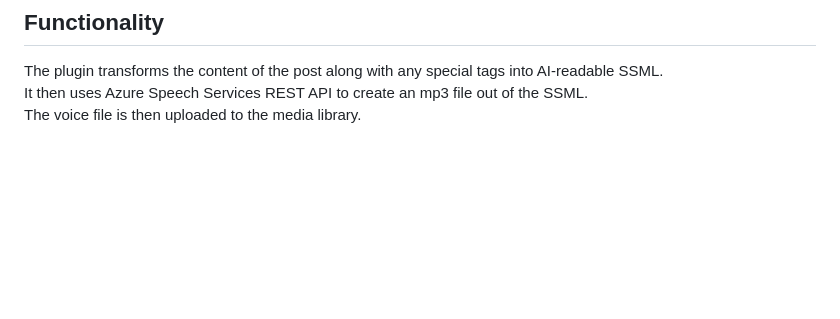
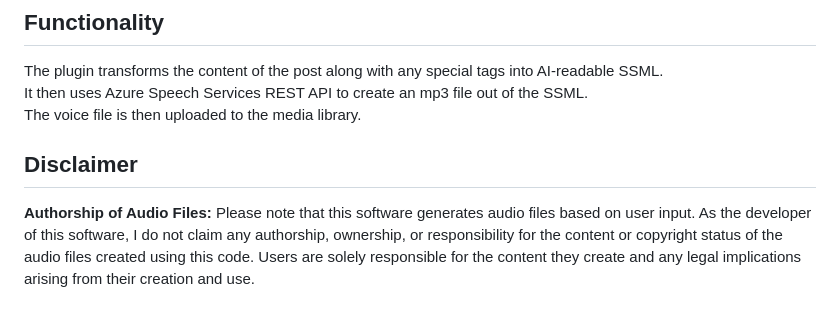
Before and after one commit to StudentTraineeCenter/blog-podcast, a Markdown page: README.md, the part around the change. Rendered like a GitHub page; blank space fills up the shorter version.

Commit message:
Added disclaimer

```diff
--- a/README.md
+++ b/README.md
@@ -69,3 +69,7 @@ After you are happy with the podcast, you can add it to the post or do anything
 The plugin transforms the content of the post along with any special tags into AI-readable SSML.
 It then uses Azure Speech Services REST API to create an mp3 file out of the SSML.
 The voice file is then uploaded to the media library.
+
+## Disclaimer
+
+**Authorship of Audio Files:** Please note that this software generates audio files based on user input. As the developer of this software, I do not claim any authorship, ownership, or responsibility for the content or copyright status of the audio files created using this code. Users are solely responsible for the content they create and any legal implications arising from their creation and use.
```
